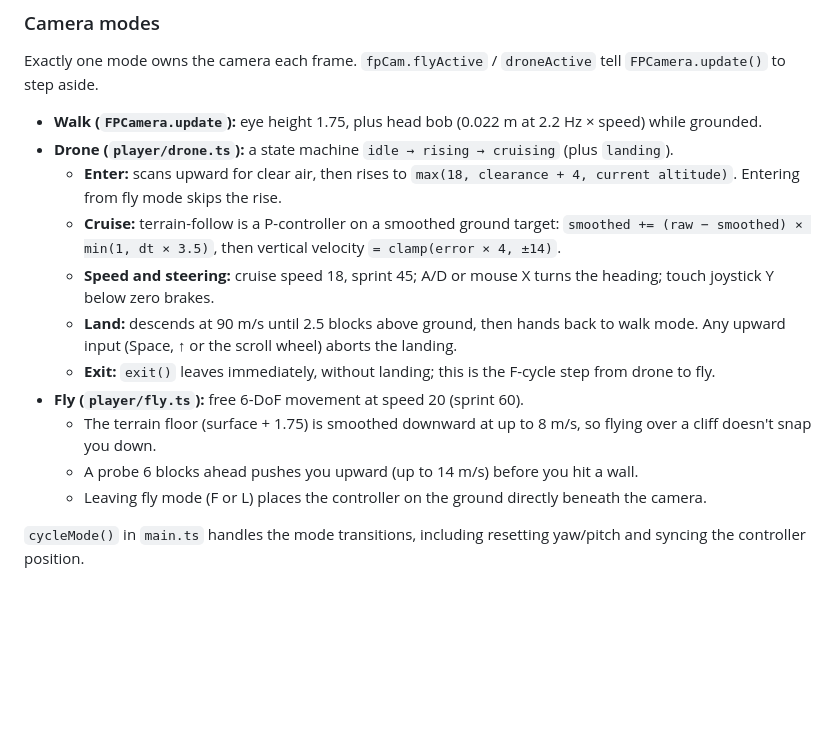
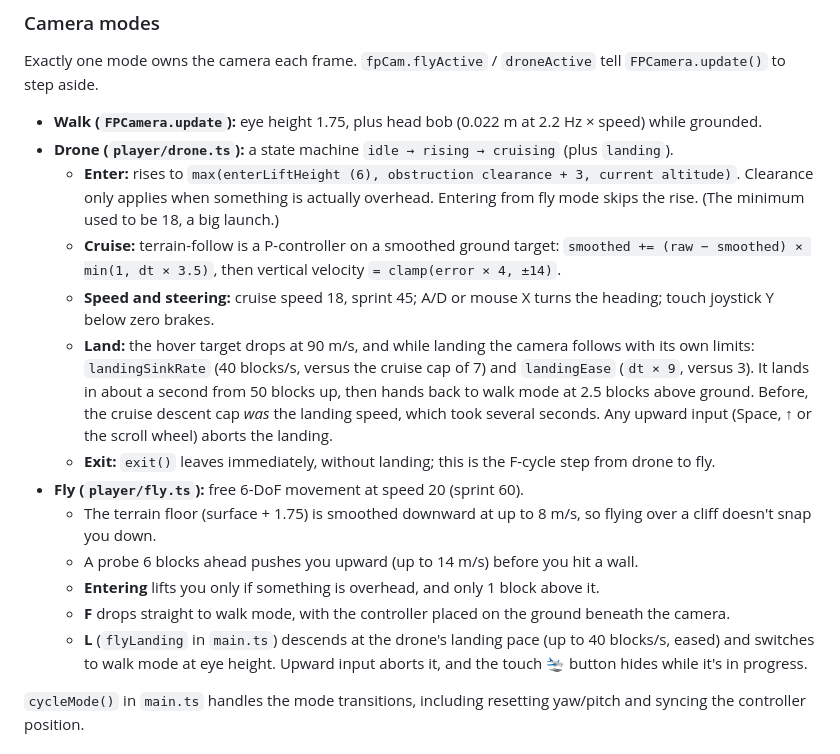
Before and after one commit to bhudiaxyz/voxel-world, a Markdown page: DESIGN.md, the part around the change. Drawn GitHub-style; blank space fills up the shorter version.

Commit message:
Adjust/improve flying and landing controls and speed

```diff
--- a/DESIGN.md
+++ b/DESIGN.md
@@ -847,15 +847,17 @@ Exactly one mode owns the camera each frame. `fpCam.flyActive` / `droneActive` t
 
 - **Walk (`FPCamera.update`):** eye height 1.75, plus head bob (0.022 m at 2.2 Hz × speed) while grounded.
 - **Drone (`player/drone.ts`):** a state machine `idle → rising → cruising` (plus `landing`).
-    - **Enter:** scans upward for clear air, then rises to `max(18, clearance + 4, current altitude)`. Entering from fly mode skips the rise.
+    - **Enter:** rises to `max(enterLiftHeight (6), obstruction clearance + 3, current altitude)`. Clearance only applies when something is actually overhead. Entering from fly mode skips the rise. (The minimum used to be 18, a big launch.)
     - **Cruise:** terrain-follow is a P-controller on a smoothed ground target: `smoothed += (raw − smoothed) × min(1, dt × 3.5)`, then vertical velocity `= clamp(error × 4, ±14)`.
     - **Speed and steering:** cruise speed 18, sprint 45; A/D or mouse X turns the heading; touch joystick Y below zero brakes.
-    - **Land:** descends at 90 m/s until 2.5 blocks above ground, then hands back to walk mode. Any upward input (Space, ↑ or the scroll wheel) aborts the landing.
+    - **Land:** the hover target drops at 90 m/s, and while landing the camera follows with its own limits: `landingSinkRate` (40 blocks/s, versus the cruise cap of 7) and `landingEase` (`dt × 9`, versus 3). It lands in about a second from 50 blocks up, then hands back to walk mode at 2.5 blocks above ground. Before, the cruise descent cap _was_ the landing speed, which took several seconds. Any upward input (Space, ↑ or the scroll wheel) aborts the landing.
     - **Exit:** `exit()` leaves immediately, without landing; this is the F-cycle step from drone to fly.
 - **Fly (`player/fly.ts`):** free 6-DoF movement at speed 20 (sprint 60).
     - The terrain floor (surface + 1.75) is smoothed downward at up to 8 m/s, so flying over a cliff doesn't snap you down.
     - A probe 6 blocks ahead pushes you upward (up to 14 m/s) before you hit a wall.
-    - Leaving fly mode (F or L) places the controller on the ground directly beneath the camera.
+    - **Entering** lifts you only if something is overhead, and only 1 block above it.
+    - **F** drops straight to walk mode, with the controller placed on the ground beneath the camera.
+    - **L** (`flyLanding` in `main.ts`) descends at the drone's landing pace (up to 40 blocks/s, eased) and switches to walk mode at eye height. Upward input aborts it, and the touch 🛬 button hides while it's in progress.
 
 `cycleMode()` in `main.ts` handles the mode transitions, including resetting yaw/pitch and syncing the controller position.
 
```
